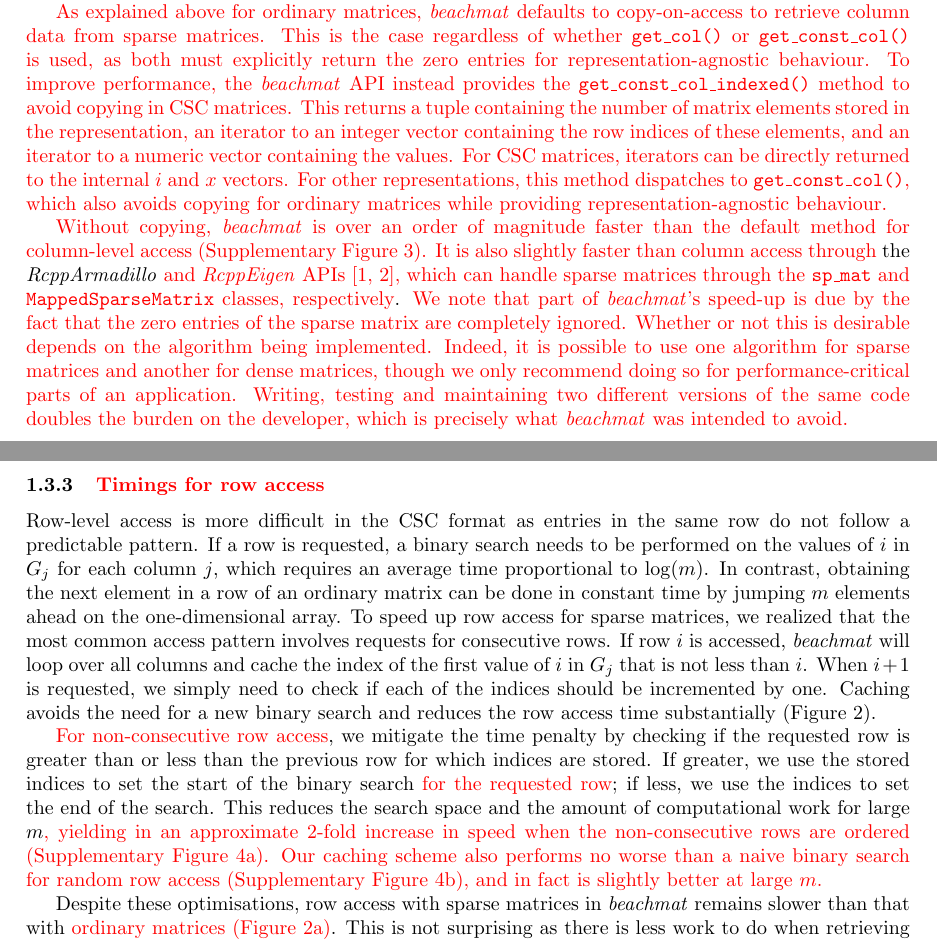
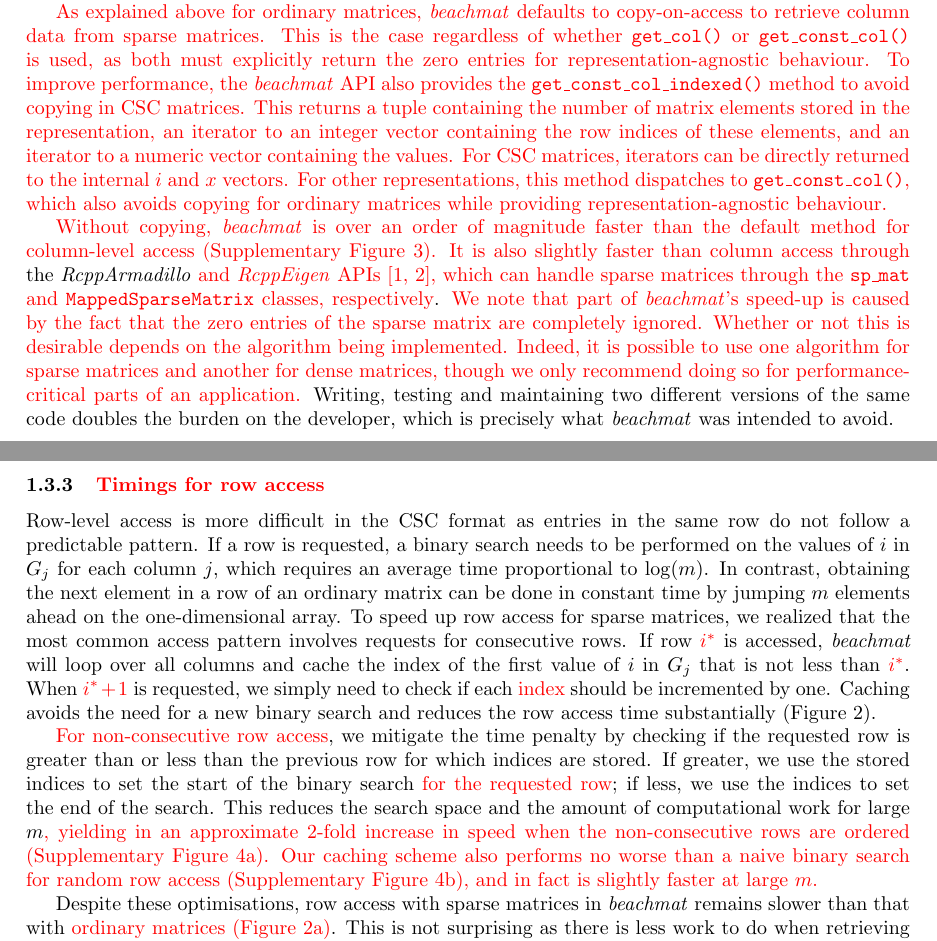
Before and after one commit to LTLA/MatrixEval2017, a LaTeX document (manuscript/additional.tex): two parts of pages 3 and 4 of 19, joined at a grey line, cut so that both start at the same text. Compiled offline with pdfLaTeX.

Commit message:
Cleaned up supps for matrix representation descriptions.

```diff
--- a/manuscript/additional.tex
+++ b/manuscript/additional.tex
@@ -140,25 +140,25 @@
 
 \revised{As explained above for ordinary matrices, \beachmat{} defaults to copy-on-access to retrieve column data from sparse matrices.
 This is the case regardless of whether \code{get\_col()} or \code{get\_const\_col()} is used, as both must explicitly return the zero entries for representation-agnostic behaviour.
-To improve performance, the \beachmat{} API instead provides the \code{get\_const\_col\_indexed()} method to avoid copying in CSC matrices.
+To improve performance, the \beachmat{} API also provides the \code{get\_const\_col\_indexed()} method to avoid copying in CSC matrices.
 This returns a tuple containing the number of matrix elements stored in the representation, an iterator to an integer vector containing the row indices of these elements, and an iterator to a numeric vector containing the values.
 For CSC matrices, iterators can be directly returned to the internal $i$ and $x$ vectors.
 For other representations, this method dispatches to \code{get\_const\_col()}, which also avoids copying for ordinary matrices while providing representation-agnostic behaviour.}
 
 \revised{Without copying, \beachmat{} is over an order of magnitude faster than the default method for column-level access (Supplementary Figure~\ref{fig:sparsecol}).
 It is also slightly faster than column access through} the \textit{RcppArmadillo} \revised{and \textit{RcppEigen} APIs \cite{eddelbuettel2014arma,bates2013fast}, which can handle sparse matrices through the \code{sp\_mat} and \code{MappedSparseMatrix} classes, respectively}.
-\revised{We note that part of \beachmat{}'s speed-up is due by the fact that the zero entries of the sparse matrix are completely ignored.
+\revised{We note that part of \beachmat{}'s speed-up is caused by the fact that the zero entries of the sparse matrix are completely ignored.
 Whether or not this is desirable depends on the algorithm being implemented.
-Indeed, it is possible to use one algorithm for sparse matrices and another for dense matrices, though we only recommend doing so for performance-critical parts of an application.
-Writing, testing and maintaining two different versions of the same code doubles the burden on the developer, which is precisely what \beachmat{} was intended to avoid.}
+Indeed, it is possible to use one algorithm for sparse matrices and another for dense matrices, though we only recommend doing so for performance-critical parts of an application.}
+Writing, testing and maintaining two different versions of the same code doubles the burden on the developer, which is precisely what \beachmat{} was intended to avoid.
 
 \subsubsection{\revised{Timings for row access}}
 Row-level access is more difficult in the CSC format as entries in the same row do not follow a predictable pattern.
 If a row is requested, a binary search needs to be performed on the values of $i$ in $G_j$ for each column $j$, which requires an average time proportional to $\log(m)$.
 In contrast, obtaining the next element in a row of an ordinary matrix can be done in constant time by jumping $m$ elements ahead on the one-dimensional array.
 To speed up row access for sparse matrices, we realized that the most common access pattern involves requests for consecutive rows.
-If row $i$ is accessed, \beachmat{} will loop over all columns and cache the index of the first value of $i$ in $G_j$ that is not less than $i$.
-When $i+1$ is requested, we simply need to check if each of the indices should be incremented by one.
+If row \revised{$i^*$} is accessed, \beachmat{} will loop over all columns and cache the index of the first value of $i$ in $G_j$ that is not less than \revised{$i^*$}.
+When \revised{$i^*+1$} is requested, we simply need to check if each \revised{index} should be incremented by one.
 Caching avoids the need for a new binary search and reduces the row access time substantially (Figure~2).
 
 % We don't use CSR format because dgRMatrix objects are not supported much by Matrix.
@@ -168,7 +168,7 @@
 \revised{For non-consecutive row access}, we mitigate the time penalty by checking if the requested row is greater than or less than the previous row for which indices are stored.
 If greater, we use the stored indices to set the start of the binary search \revised{for the requested row}; if less, we use the indices to set the end of the search.
 This reduces the search space and the amount of computational work for large $m$\revised{, yielding in an approximate 2-fold increase in speed when the non-consecutive rows are ordered (Supplementary Figure~\ref{fig:sparserowrandom}a).
-Our caching scheme also performs no worse than a naive binary search for random row access (Supplementary Figure~\ref{fig:sparserowrandom}b), and in fact is slightly better at large $m$.}
+Our caching scheme also performs no worse than a naive binary search for random row access (Supplementary Figure~\ref{fig:sparserowrandom}b), and in fact is slightly faster at large $m$.}
 
 Despite these optimisations, row access with sparse matrices in \beachmat{} remains slower than that with \revised{ordinary matrices (Figure~2a)}.
 This is not surprising as there is less work to do when retrieving data from a simpler representation.
```
Also changed, not shown: manuscript/additional.tex (6 more changed lines).
